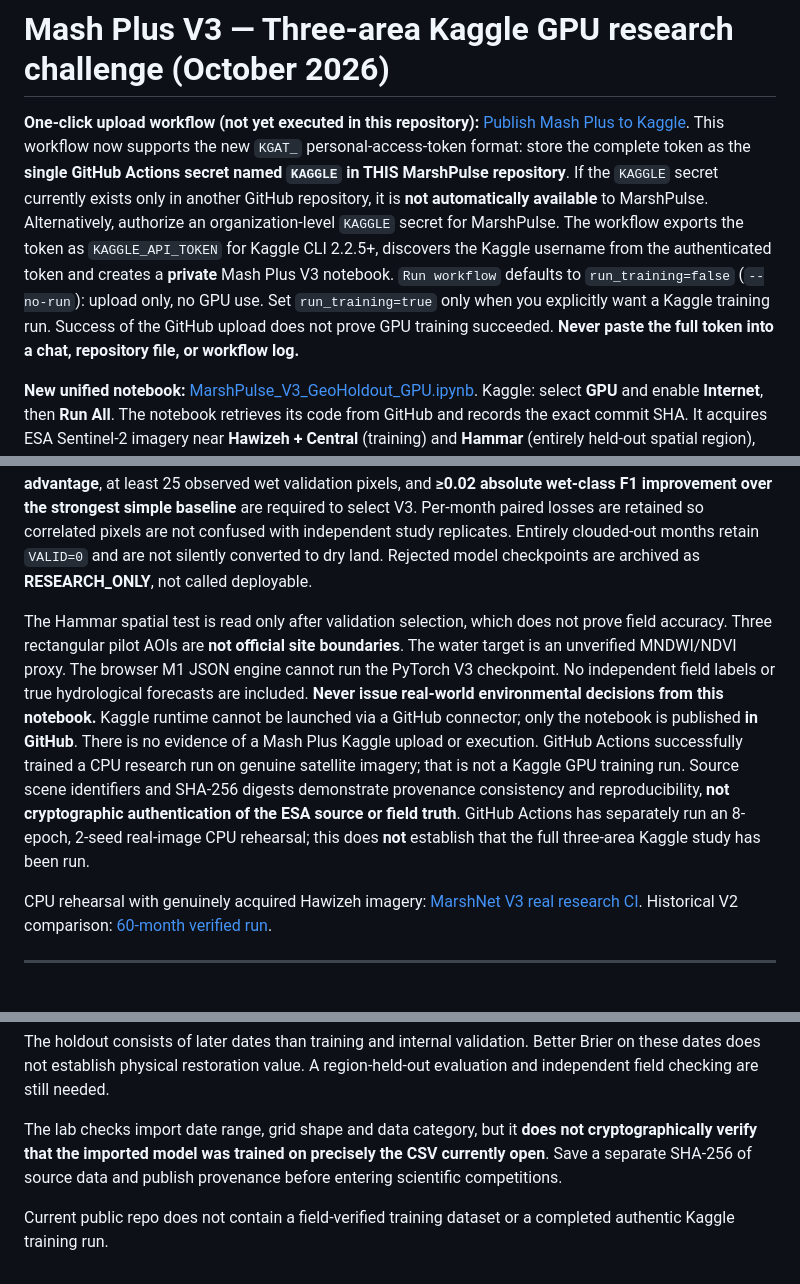
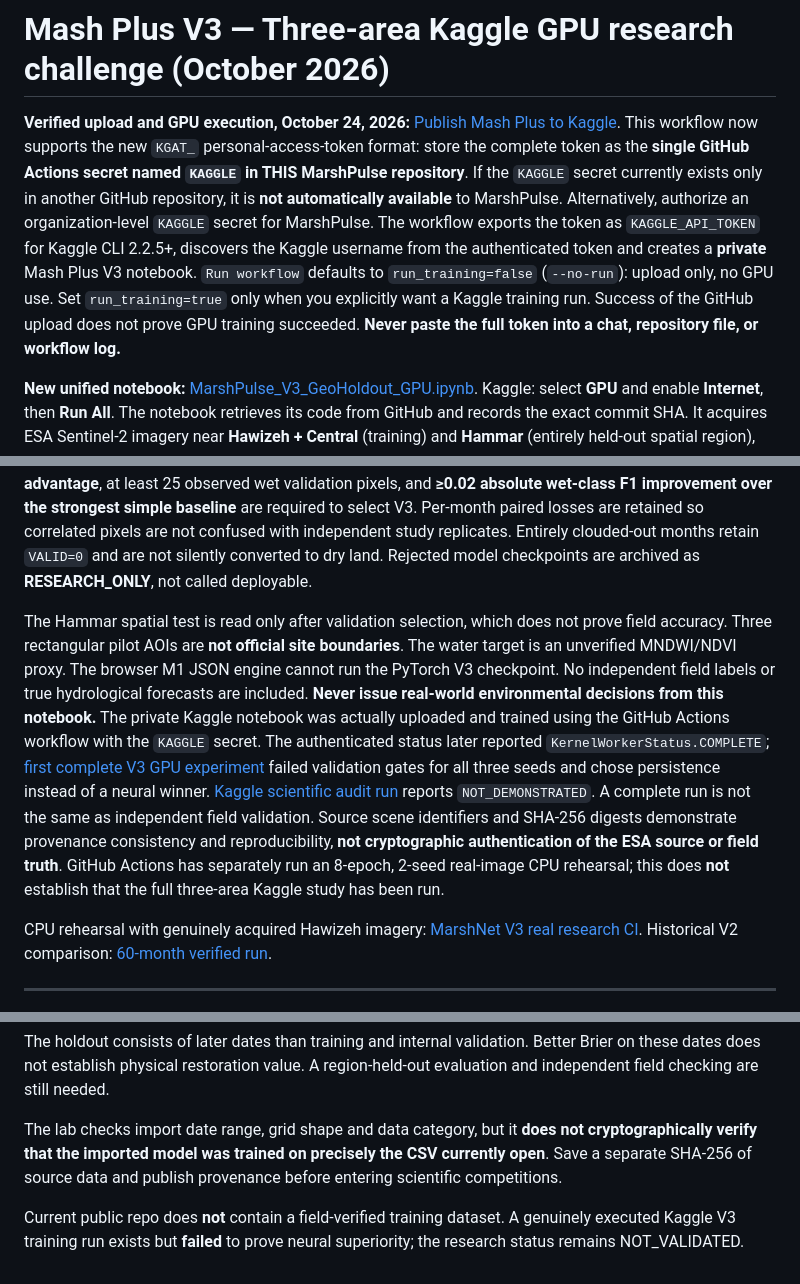
Before and after one commit to ahpa5246-lgtm/MarshPulse, a Markdown page: ml/KAGGLE.md, 3 parts joined by grey strips. Drawn GitHub-style.

Commit message:
docs(kaggle): record real completed GPU run, honest negative model selection, and verified audit evidence

```diff
--- a/ml/KAGGLE.md
+++ b/ml/KAGGLE.md
@@ -1,12 +1,12 @@
 # Mash Plus V3 — Three-area Kaggle GPU research challenge (October 2026)
 
-**One-click upload workflow (not yet executed in this repository):** [Publish Mash Plus to Kaggle](../.github/workflows/publish-mash-plus-kaggle.yml). This workflow now supports the new `KGAT_` personal-access-token format: store the complete token as the **single GitHub Actions secret named `KAGGLE` in THIS MarshPulse repository**. If the `KAGGLE` secret currently exists only in another GitHub repository, it is **not automatically available** to MarshPulse. Alternatively, authorize an organization-level `KAGGLE` secret for MarshPulse. The workflow exports the token as `KAGGLE_API_TOKEN` for Kaggle CLI 2.2.5+, discovers the Kaggle username from the authenticated token and creates a **private** Mash Plus V3 notebook. `Run workflow` defaults to `run_training=false` (`--no-run`): upload only, no GPU use. Set `run_training=true` only when you explicitly want a Kaggle training run. Success of the GitHub upload does not prove GPU training succeeded. **Never paste the full token into a chat, repository file, or workflow log.**
+**Verified upload and GPU execution, October 24, 2026:** [Publish Mash Plus to Kaggle](../.github/workflows/publish-mash-plus-kaggle.yml). This workflow now supports the new `KGAT_` personal-access-token format: store the complete token as the **single GitHub Actions secret named `KAGGLE` in THIS MarshPulse repository**. If the `KAGGLE` secret currently exists only in another GitHub repository, it is **not automatically available** to MarshPulse. Alternatively, authorize an organization-level `KAGGLE` secret for MarshPulse. The workflow exports the token as `KAGGLE_API_TOKEN` for Kaggle CLI 2.2.5+, discovers the Kaggle username from the authenticated token and creates a **private** Mash Plus V3 notebook. `Run workflow` defaults to `run_training=false` (`--no-run`): upload only, no GPU use. Set `run_training=true` only when you explicitly want a Kaggle training run. Success of the GitHub upload does not prove GPU training succeeded. **Never paste the full token into a chat, repository file, or workflow log.**
 
 **New unified notebook:** [MarshPulse_V3_GeoHoldout_GPU.ipynb](../kaggle/MarshPulse_V3_GeoHoldout_GPU.ipynb). Kaggle: select **GPU** and enable **Internet**, then **Run All**. The notebook retrieves its code from GitHub and records the exact commit SHA. It acquires ESA Sentinel-2 imagery near **Hawizeh + Central** (training) and **Hammar** (entirely held-out spatial region), with fixed-date monthly chronologies, strict scene provenance and cloud masks.
 
 Mash Plus V3 (legacy `MarshNetV3` Python class) in `ml/marshnet_v3.py` corrects a smoothed persistence prior using a residual ConvGRU; `ml/train_v3.py` performs three fixed-seed trials and selects models **solely** on temporal validation. Crucially, we evaluate four baselines on identical clear pixels: *hard persistence, smoothed persistence, prior-year seasonality, V3*. The third baseline prevents mistaking simple probability smoothing for neural learning. A **≥2% relative AND ≥0.0005 absolute validation Brier advantage**, at least 25 observed wet validation pixels, and **≥0.02 absolute wet-class F1 improvement over the strongest simple baseline** are required to select V3. Per-month paired losses are retained so correlated pixels are not confused with independent study replicates. Entirely clouded-out months retain `VALID=0` and are not silently converted to dry land. Rejected model checkpoints are archived as **RESEARCH_ONLY**, not called deployable.
 
-The Hammar spatial test is read only after validation selection, which does not prove field accuracy. Three rectangular pilot AOIs are **not official site boundaries**. The water target is an unverified MNDWI/NDVI proxy. The browser M1 JSON engine cannot run the PyTorch V3 checkpoint. No independent field labels or true hydrological forecasts are included. **Never issue real-world environmental decisions from this notebook.** Kaggle runtime cannot be launched via a GitHub connector; only the notebook is published **in GitHub**. There is no evidence of a Mash Plus Kaggle upload or execution. GitHub Actions successfully trained a CPU research run on genuine satellite imagery; that is not a Kaggle GPU training run. Source scene identifiers and SHA-256 digests demonstrate provenance consistency and reproducibility, **not cryptographic authentication of the ESA source or field truth**. GitHub Actions has separately run an 8-epoch, 2-seed real-image CPU rehearsal; this does **not** establish that the full three-area Kaggle study has been run.
+The Hammar spatial test is read only after validation selection, which does not prove field accuracy. Three rectangular pilot AOIs are **not official site boundaries**. The water target is an unverified MNDWI/NDVI proxy. The browser M1 JSON engine cannot run the PyTorch V3 checkpoint. No independent field labels or true hydrological forecasts are included. **Never issue real-world environmental decisions from this notebook.** The private Kaggle notebook was actually uploaded and trained using the GitHub Actions workflow with the `KAGGLE` secret. The authenticated status later reported `KernelWorkerStatus.COMPLETE`; [first complete V3 GPU experiment](../research/experiments/mash-plus-v3-kaggle-real-2026-10-24.md) failed validation gates for all three seeds and chose persistence instead of a neural winner. [Kaggle scientific audit run](https://github.com/ahpa5246-lgtm/MarshPulse/actions/runs/40115087285) reports `NOT_DEMONSTRATED`. A complete run is not the same as independent field validation. Source scene identifiers and SHA-256 digests demonstrate provenance consistency and reproducibility, **not cryptographic authentication of the ESA source or field truth**. GitHub Actions has separately run an 8-epoch, 2-seed real-image CPU rehearsal; this does **not** establish that the full three-area Kaggle study has been run.
 
 CPU rehearsal with genuinely acquired Hawizeh imagery: [MarshNet V3 real research CI](https://github.com/ahpa5246-lgtm/MarshPulse/actions/workflows/v3-real-challenge.yml). Historical V2 comparison: [60-month verified run](https://github.com/ahpa5246-lgtm/MarshPulse/actions/runs/40064994264).
 
@@ -43,4 +43,4 @@ The holdout consists of later dates than training and internal validation. Bette
 
 The lab checks import date range, grid shape and data category, but it **does not cryptographically verify that the imported model was trained on precisely the CSV currently open**. Save a separate SHA-256 of source data and publish provenance before entering scientific competitions.
 
-Current public repo does not contain a field-verified training dataset or a completed authentic Kaggle training run.
+Current public repo does **not** contain a field-verified training dataset. A genuinely executed Kaggle V3 training run exists but **failed** to prove neural superiority; the research status remains NOT_VALIDATED.
```
